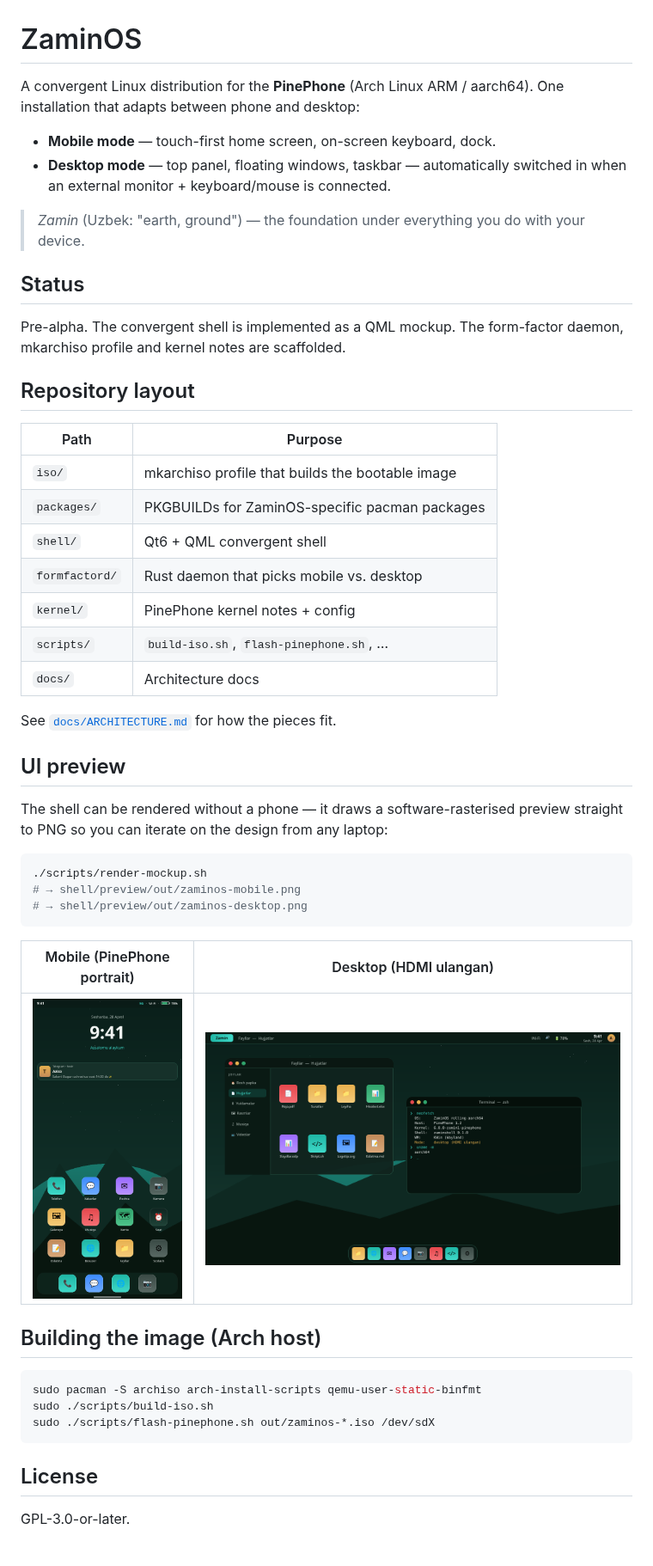
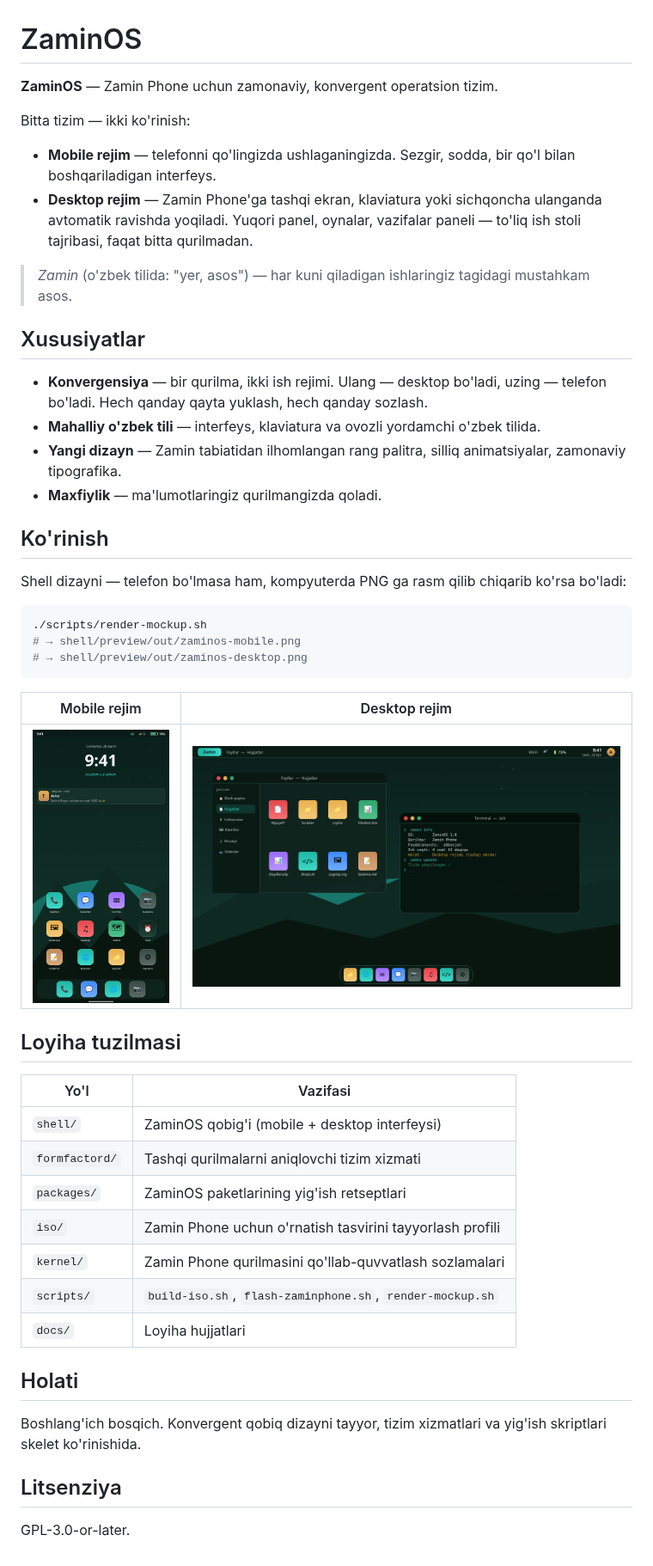
Before and after one commit to abbosjon-dev/OS, a Markdown page: README.md, the part around the change. Shown at 86% size. Rendered like a GitHub page; pictures changed too: shell/preview/out/zaminos-desktop.png, shell/preview/out/zaminos-mobile.png.

````diff
--- a/README.md
+++ b/README.md
@@ -1,38 +1,32 @@
 # ZaminOS
 
-A convergent Linux distribution for the **PinePhone** (Arch Linux ARM /
-aarch64). One installation that adapts between phone and desktop:
+**ZaminOS** — Zamin Phone uchun zamonaviy, konvergent operatsion tizim.
 
-- **Mobile mode** — touch-first home screen, on-screen keyboard, dock.
-- **Desktop mode** — top panel, floating windows, taskbar — automatically
-  switched in when an external monitor + keyboard/mouse is connected.
+Bitta tizim — ikki ko'rinish:
 
-> *Zamin* (Uzbek: "earth, ground") — the foundation under everything you do
-> with your device.
+- **Mobile rejim** — telefonni qo'lingizda ushlaganingizda. Sezgir, sodda,
+  bir qo'l bilan boshqariladigan interfeys.
+- **Desktop rejim** — Zamin Phone'ga tashqi ekran, klaviatura yoki sichqoncha
+  ulanganda avtomatik ravishda yoqiladi. Yuqori panel, oynalar, vazifalar
+  paneli — to'liq ish stoli tajribasi, faqat bitta qurilmadan.
 
-## Status
+> *Zamin* (o'zbek tilida: "yer, asos") — har kuni qiladigan ishlaringiz
+> tagidagi mustahkam asos.
 
-Pre-alpha. The convergent shell is implemented as a QML mockup. The
-form-factor daemon, mkarchiso profile and kernel notes are scaffolded.
+## Xususiyatlar
 
-## Repository layout
+- **Konvergensiya** — bir qurilma, ikki ish rejimi. Ulang — desktop bo'ladi,
+  uzing — telefon bo'ladi. Hech qanday qayta yuklash, hech qanday sozlash.
+- **Mahalliy o'zbek tili** — interfeys, klaviatura va ovozli yordamchi
+  o'zbek tilida.
+- **Yangi dizayn** — Zamin tabiatidan ilhomlangan rang palitra, silliq
+  animatsiyalar, zamonaviy tipografika.
+- **Maxfiylik** — ma'lumotlaringiz qurilmangizda qoladi.
 
-| Path           | Purpose                                            |
-|----------------|----------------------------------------------------|
-| `iso/`         | mkarchiso profile that builds the bootable image   |
-| `packages/`    | PKGBUILDs for ZaminOS-specific pacman packages     |
-| `shell/`       | Qt6 + QML convergent shell                         |
-| `formfactord/` | Rust daemon that picks mobile vs. desktop          |
-| `kernel/`      | PinePhone kernel notes + config                    |
-| `scripts/`     | `build-iso.sh`, `flash-pinephone.sh`, …            |
-| `docs/`        | Architecture docs                                  |
+## Ko'rinish
 
-See [`docs/ARCHITECTURE.md`](docs/ARCHITECTURE.md) for how the pieces fit.
-
-## UI preview
-
-The shell can be rendered without a phone — it draws a software-rasterised
-preview straight to PNG so you can iterate on the design from any laptop:
+Shell dizayni — telefon bo'lmasa ham, kompyuterda PNG ga rasm qilib chiqarib
+ko'rsa bo'ladi:
 
 ```bash
 ./scripts/render-mockup.sh
@@ -40,18 +34,27 @@ preview straight to PNG so you can iterate on the design from any laptop:
 # → shell/preview/out/zaminos-desktop.png
 ```
 
-| Mobile (PinePhone portrait)                           | Desktop (HDMI ulangan)                               |
+| Mobile rejim                                          | Desktop rejim                                        |
 |-------------------------------------------------------|------------------------------------------------------|
 | ![mobile](shell/preview/out/zaminos-mobile.png)       | ![desktop](shell/preview/out/zaminos-desktop.png)    |
 
-## Building the image (Arch host)
+## Loyiha tuzilmasi
 
-```bash
-sudo pacman -S archiso arch-install-scripts qemu-user-static-binfmt
-sudo ./scripts/build-iso.sh
-sudo ./scripts/flash-pinephone.sh out/zaminos-*.iso /dev/sdX
-```
+| Yo'l           | Vazifasi                                                  |
+|----------------|-----------------------------------------------------------|
+| `shell/`       | ZaminOS qobig'i (mobile + desktop interfeysi)             |
+| `formfactord/` | Tashqi qurilmalarni aniqlovchi tizim xizmati              |
+| `packages/`    | ZaminOS paketlarining yig'ish retseptlari                 |
+| `iso/`         | Zamin Phone uchun o'rnatish tasvirini tayyorlash profili  |
+| `kernel/`      | Zamin Phone qurilmasini qo'llab-quvvatlash sozlamalari    |
+| `scripts/`     | `build-iso.sh`, `flash-zaminphone.sh`, `render-mockup.sh` |
+| `docs/`        | Loyiha hujjatlari                                         |
 
-## License
+## Holati
+
+Boshlang'ich bosqich. Konvergent qobiq dizayni tayyor, tizim xizmatlari va
+yig'ish skriptlari skelet ko'rinishida.
+
+## Litsenziya
 
 GPL-3.0-or-later.
````
Also changed, not shown: docs/ARCHITECTURE.md (+38 -39 lines), kernel/README.md (+16 -20 lines), 15 other files.
